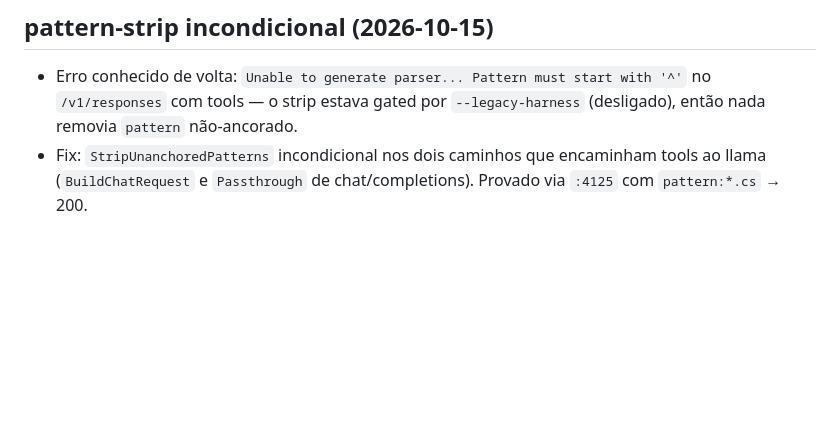
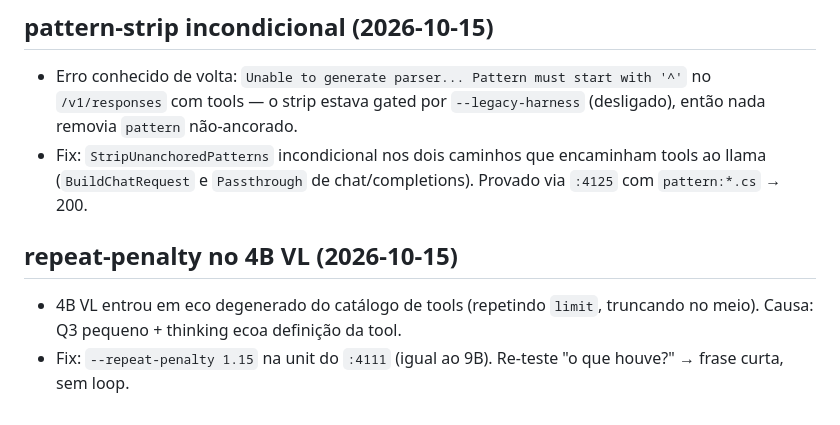
Before and after one commit to rocha83/OpenCodeBridge, a Markdown page: HISTORY.md, the part around the change. Drawn GitHub-style; blank space fills up the shorter version.

Commit message:
docs: repeat-penalty 4B VL

```diff
--- a/HISTORY.md
+++ b/HISTORY.md
@@ -1265,3 +1265,9 @@
 - Fix: `StripUnanchoredPatterns` incondicional nos dois caminhos que
   encaminham tools ao llama (`BuildChatRequest` e `Passthrough` de
   chat/completions). Provado via `:4125` com `pattern:*.cs` → 200.
+
+## repeat-penalty no 4B VL (2026-10-15)
+- 4B VL entrou em eco degenerado do catálogo de tools (repetindo `limit`,
+  truncando no meio). Causa: Q3 pequeno + thinking ecoa definição da tool.
+- Fix: `--repeat-penalty 1.15` na unit do `:4111` (igual ao 9B). Re-teste
+  "o que houve?" → frase curta, sem loop.
```
